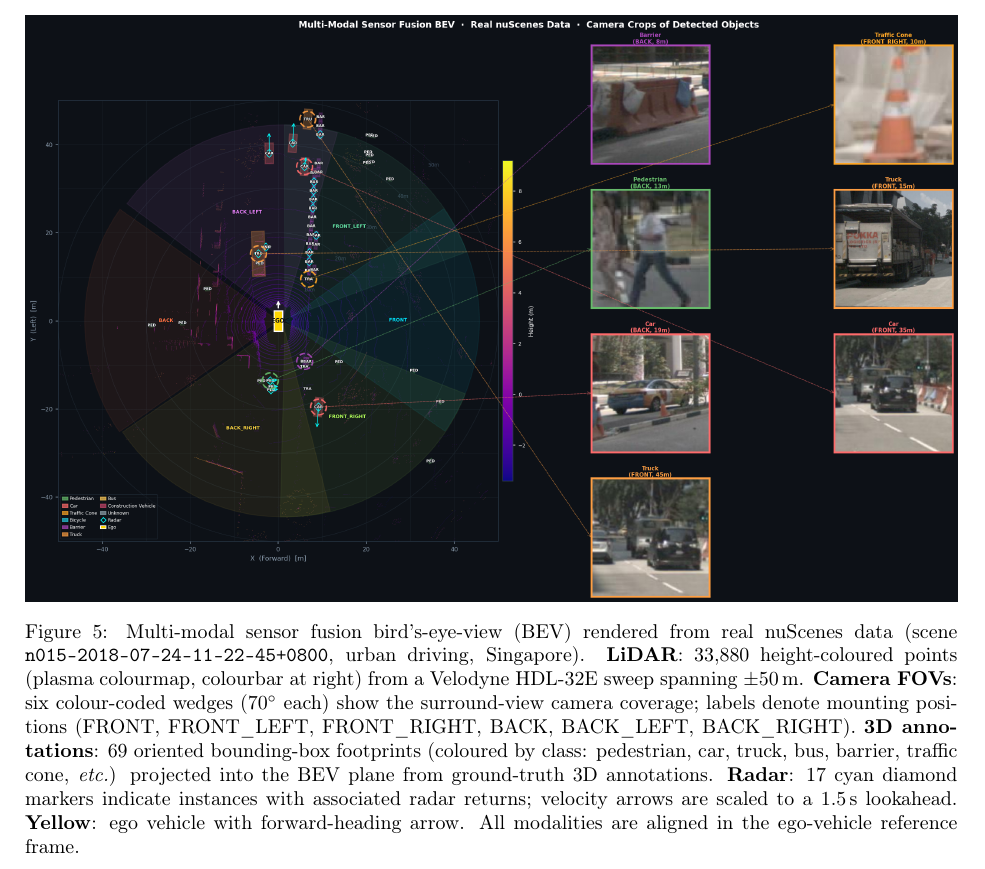
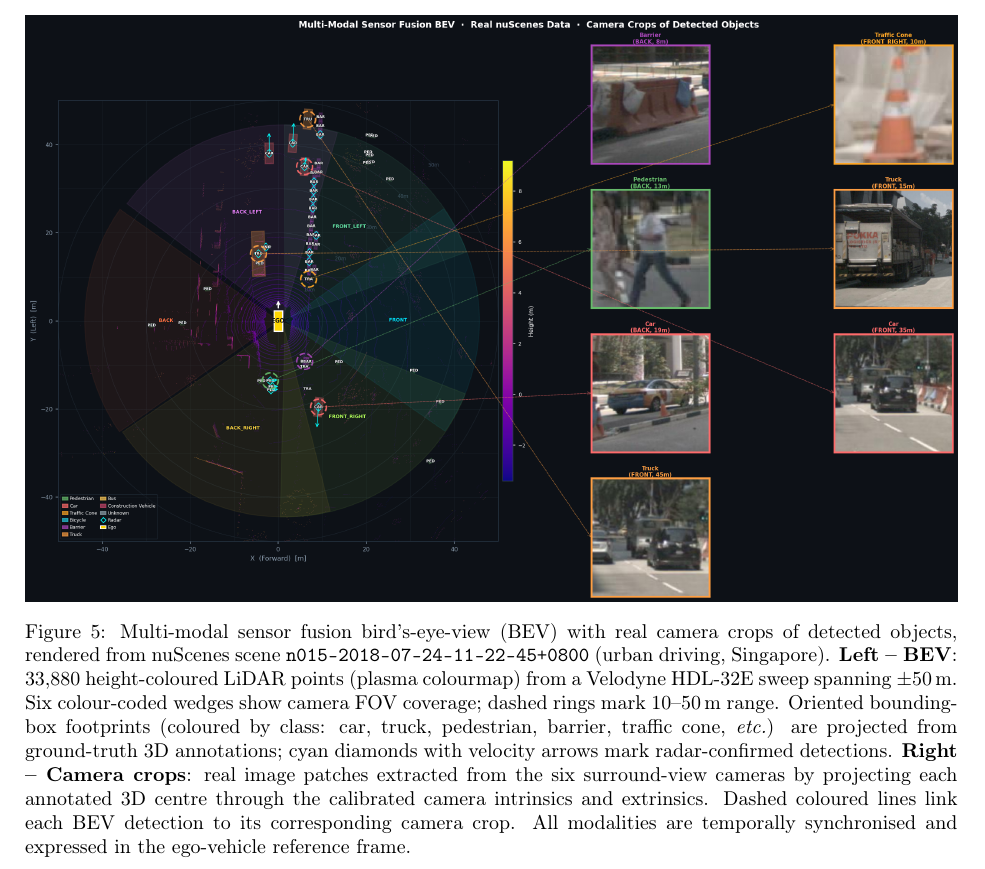
Before and after one commit to bullaraodomathoti/lucid-drive, a LaTeX paper (main.tex, which reads sections/figures_section.tex): part of page 17 of 32, cut at the place of the change. Compiled offline with pdfLaTeX.

Commit message:
Fig4 real camera crops — sections/figures_section.tex

```diff
--- a/sections/figures_section.tex
+++ b/sections/figures_section.tex
@@ -323,20 +323,23 @@ showing camera fields of view, LiDAR coverage rings, and radar beam directions.
 \begin{figure}[htbp]
 \centering
 \includegraphics[width=\linewidth]{figures/sensor_fusion_bev.png}
-\caption{Multi-modal sensor fusion bird's-eye-view (BEV) rendered from real
-  nuScenes data (scene \texttt{n015-2018-07-24-11-22-45+0800}, urban driving,
-  Singapore).
-  \textbf{LiDAR}: 33{,}880 height-coloured points (plasma colourmap, colourbar
-  at right) from a Velodyne HDL-32E sweep spanning $\pm50$\,m.
-  \textbf{Camera FOVs}: six colour-coded wedges ($70^{\circ}$ each) show the
-  surround-view camera coverage; labels denote mounting positions
-  (FRONT, FRONT\_LEFT, FRONT\_RIGHT, BACK, BACK\_LEFT, BACK\_RIGHT).
-  \textbf{3D annotations}: 69 oriented bounding-box footprints (coloured by
-  class: pedestrian, car, truck, bus, barrier, traffic cone, \emph{etc.})
-  projected into the BEV plane from ground-truth 3D annotations.
-  \textbf{Radar}: 17 cyan diamond markers indicate instances with associated
-  radar returns; velocity arrows are scaled to a $1.5$\,s lookahead.
-  \textbf{Yellow}: ego vehicle with forward-heading arrow.
-  All modalities are aligned in the ego-vehicle reference frame.}
+\caption{Multi-modal sensor fusion bird's-eye-view (BEV) with real camera
+  crops of detected objects, rendered from nuScenes scene
+  \texttt{n015-2018-07-24-11-22-45+0800} (urban driving, Singapore).
+  \textbf{Left -- BEV}: 33{,}880 height-coloured LiDAR points (plasma colourmap)
+  from a Velodyne HDL-32E sweep spanning $\pm50$\,m.
+  Six colour-coded wedges show camera FOV coverage; dashed rings mark
+  10--50\,m range.
+  Oriented bounding-box footprints (coloured by class: car, truck, pedestrian,
+  barrier, traffic cone, \emph{etc.}) are projected from ground-truth 3D
+  annotations; cyan diamonds with velocity arrows mark radar-confirmed
+  detections.
+  \textbf{Right -- Camera crops}: real image patches extracted from the
+  six surround-view cameras by projecting each annotated 3D centre through
+  the calibrated camera intrinsics and extrinsics.
+  Dashed coloured lines link each BEV detection to its corresponding
+  camera crop.
+  All modalities are temporally synchronised and expressed in the
+  ego-vehicle reference frame.}
 \label{fig:fusion_bev}
 \end{figure}
```
